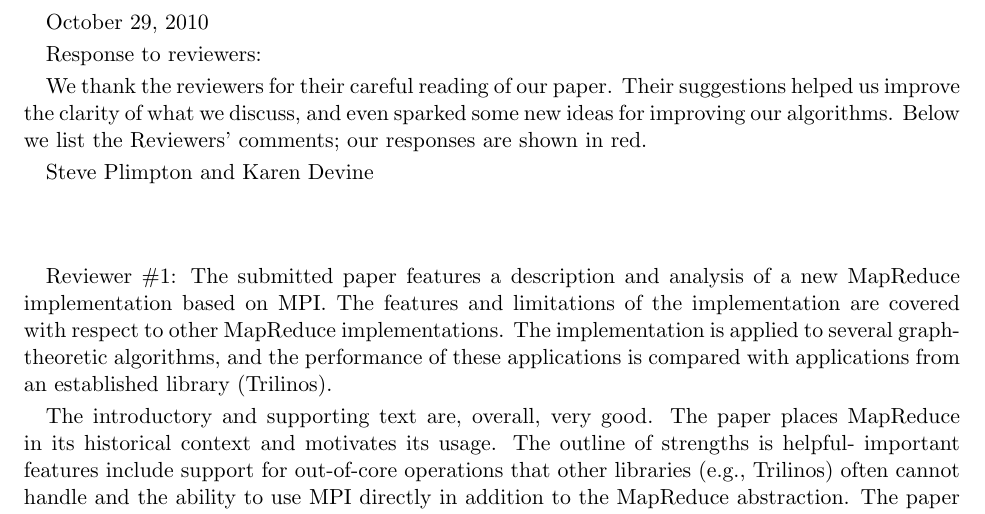
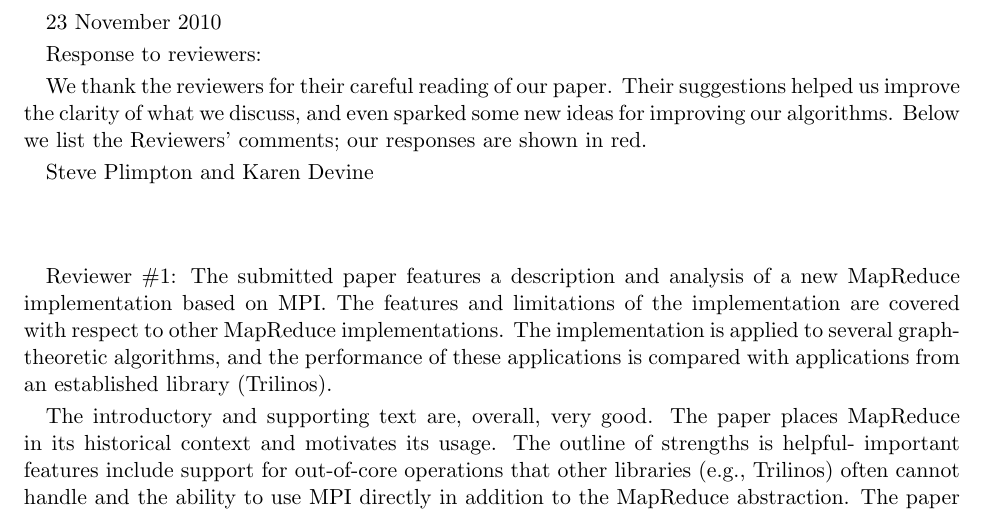
Before and after one commit to sjplimp/mapreduce, a LaTeX document (paper/Response.tex): part of page 1 of 2, cut at the place of the change. Compiled offline with pdfLaTeX.

Commit message:
git-svn-id: svn+ssh://software-srn.sandia.gov/svn/mapreduce/trunk@679 3fc257bb-8550-0410-81b3-a5c103da83f7

```diff
--- a/paper/Response.tex
+++ b/paper/Response.tex
@@ -23,7 +23,7 @@
 
 \begin{document}
 
-October 29, 2010
+23 November 2010
 
 Response to reviewers:
 
```
Also changed, not shown: paper/Response.pdf.
